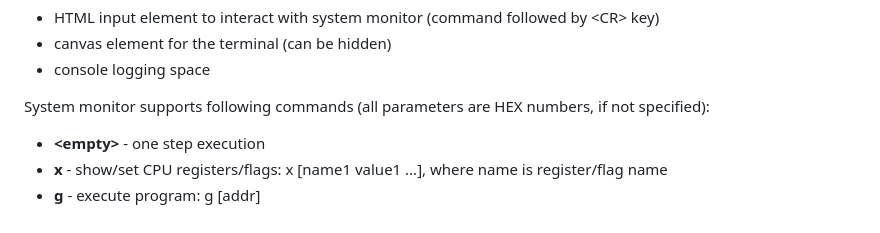
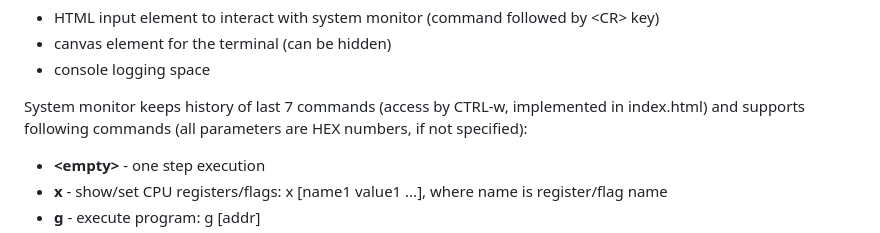
Before and after one commit to alex-code1234/emu8, a Markdown page: README.md, the part around the change. Drawn GitHub-style.

```diff
--- a/README.md
+++ b/README.md
@@ -32,7 +32,8 @@ UI structure:
 - canvas element for the terminal \(can be hidden)
 - console logging space
 
-System monitor supports following commands \(all parameters are HEX numbers, if not specified):
+System monitor keeps history of last 7 commands \(access by CTRL-w, implemented in index.html) and supports following
+commands \(all parameters are HEX numbers, if not specified):
 - **\<empty>** \- one step execution
 - **x** \- show/set CPU registers/flags: x \[name1 value1 ...], where name is register/flag name
 - **g** \- execute program: g \[addr]
```
